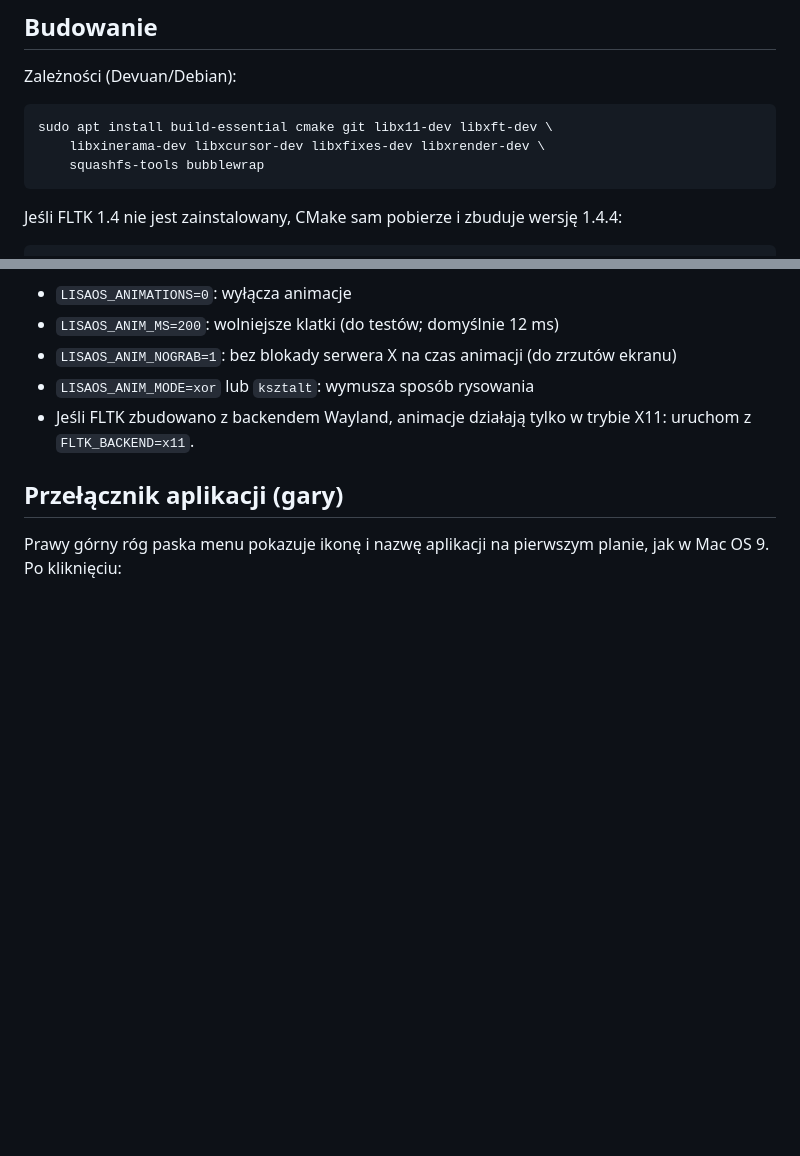
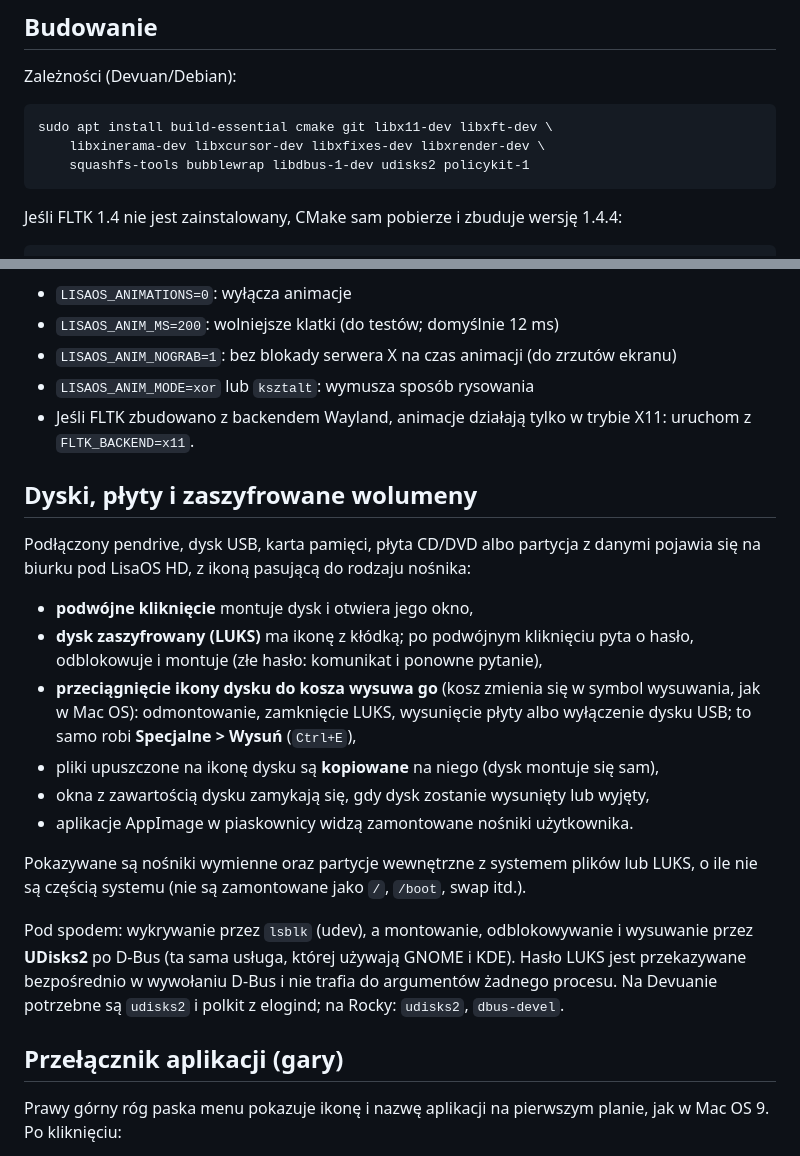
Before and after one commit to WeirdGnome/Nirvana-Desktop, a Markdown page: README.md, 2 parts joined by grey strips. GitHub-like rendering; blank space fills up the shorter version.

Commit message:
Dyski, płyty i wolumeny LUKS na biurku
Nośniki wymienne, płyty i partycje z danymi pojawiają się na biurku pod
LisaOS HD (wykrywanie przez lsblk, odświeżanie: inotify na /dev, zmiany
w /proc/self/mounts, odpytywanie co 4 s dla płyt). Podwójne kliknięcie
montuje i otwiera dysk; wolumen LUKS pyta o hasło (Fl_Secret_Input)
i jest odblokowywany przez UDisks2. Przeciągnięcie dysku do kosza
(kosz zmienia się w symbol wysuwania) albo Specjalne > Wysuń (Ctrl+E)
odmontowuje, zamyka LUKS i wysuwa płytę lub wyłącza dysk USB. Pliki
upuszczone na dysk są kopiowane. Montowanie, Unlock, Lock, Eject
i PowerOff przez UDisks2 bezpośrednio po D-Bus (libdbus), bez
przekazywania hasła w argumentach procesów. Nowe ikony: dysk, pendrive,
płyta, dysk z kłódką, wysuwanie. Piaskownica AppImage widzi
/media/UŻYTKOWNIK i /run/media/UŻYTKOWNIK. Długie komunikaty
w dialogach są zawijane.

Co-Authored-By: Claude Opus 5.5 <noreply@anthropic.com>
Claude-Session: https://claude.ai/code/session_01CEnPw5iqhrU7RkhjuakvKB

```diff
--- a/README.md
+++ b/README.md
@@ -28,7 +28,7 @@ Zależności (Devuan/Debian):
 
     sudo apt install build-essential cmake git libx11-dev libxft-dev \
         libxinerama-dev libxcursor-dev libxfixes-dev libxrender-dev \
-        squashfs-tools bubblewrap
+        squashfs-tools bubblewrap libdbus-1-dev udisks2 policykit-1
 
 Jeśli FLTK 1.4 nie jest zainstalowany, CMake sam pobierze i zbuduje wersję 1.4.4:
 
@@ -116,6 +116,29 @@ Sposób rysowania dobiera się sam:
 - Jeśli FLTK zbudowano z backendem Wayland, animacje działają tylko w trybie X11:
   uruchom z `FLTK_BACKEND=x11`.
 
+## Dyski, płyty i zaszyfrowane wolumeny
+
+Podłączony pendrive, dysk USB, karta pamięci, płyta CD/DVD albo partycja z danymi
+pojawia się na biurku pod LisaOS HD, z ikoną pasującą do rodzaju nośnika:
+
+- **podwójne kliknięcie** montuje dysk i otwiera jego okno,
+- **dysk zaszyfrowany (LUKS)** ma ikonę z kłódką; po podwójnym kliknięciu pyta o hasło,
+  odblokowuje i montuje (złe hasło: komunikat i ponowne pytanie),
+- **przeciągnięcie ikony dysku do kosza wysuwa go** (kosz zmienia się w symbol
+  wysuwania, jak w Mac OS): odmontowanie, zamknięcie LUKS, wysunięcie płyty albo
+  wyłączenie dysku USB; to samo robi **Specjalne > Wysuń** (`Ctrl+E`),
+- pliki upuszczone na ikonę dysku są **kopiowane** na niego (dysk montuje się sam),
+- okna z zawartością dysku zamykają się, gdy dysk zostanie wysunięty lub wyjęty,
+- aplikacje AppImage w piaskownicy widzą zamontowane nośniki użytkownika.
+
+Pokazywane są nośniki wymienne oraz partycje wewnętrzne z systemem plików lub LUKS,
+o ile nie są częścią systemu (nie są zamontowane jako `/`, `/boot`, swap itd.).
+
+Pod spodem: wykrywanie przez `lsblk` (udev), a montowanie, odblokowywanie i wysuwanie
+przez **UDisks2** po D-Bus (ta sama usługa, której używają GNOME i KDE). Hasło LUKS jest
+przekazywane bezpośrednio w wywołaniu D-Bus i nie trafia do argumentów żadnego procesu.
+Na Devuanie potrzebne są `udisks2` i polkit z elogind; na Rocky: `udisks2`, `dbus-devel`.
+
 ## Przełącznik aplikacji (gary)
 
 Prawy górny róg paska menu pokazuje ikonę i nazwę aplikacji na pierwszym planie,
```
Also changed, not shown: docs/img/dyski.png (added), 8 other files.
